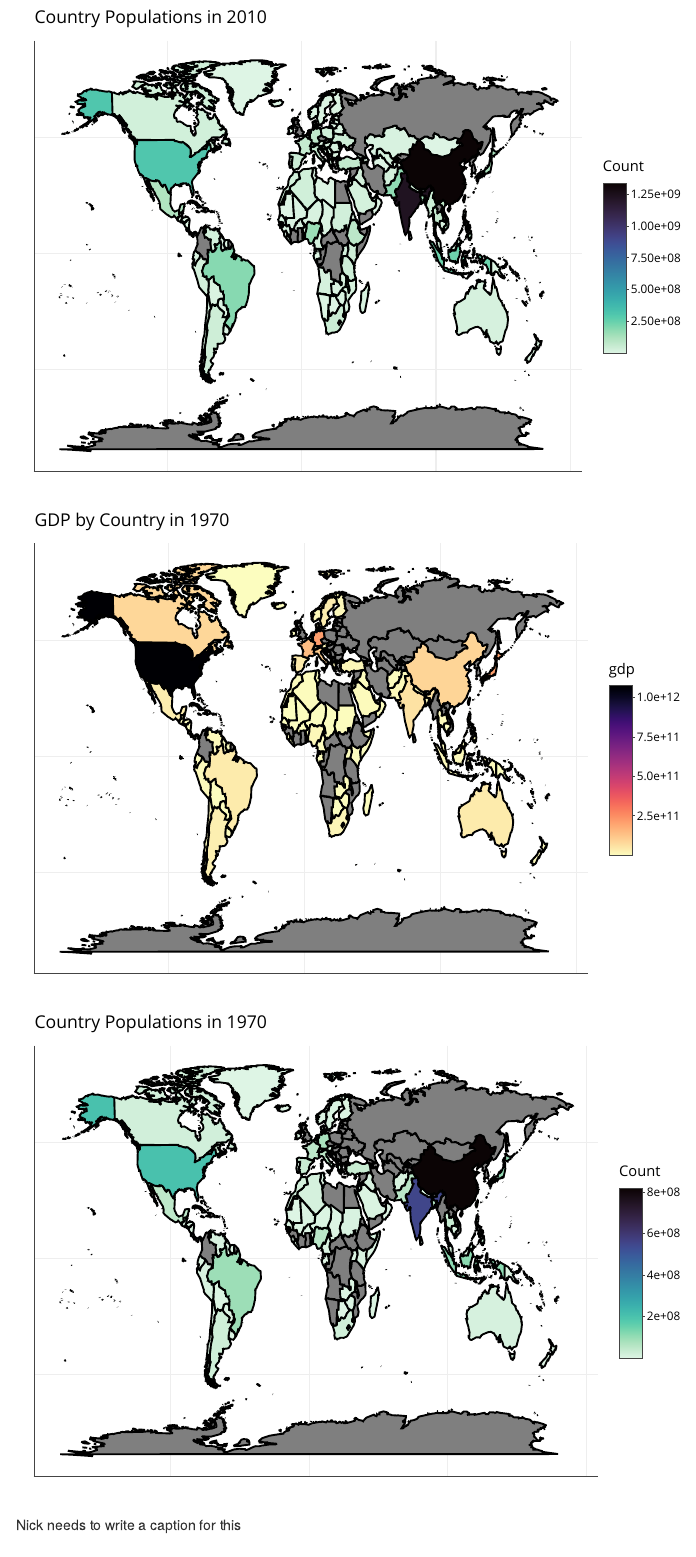
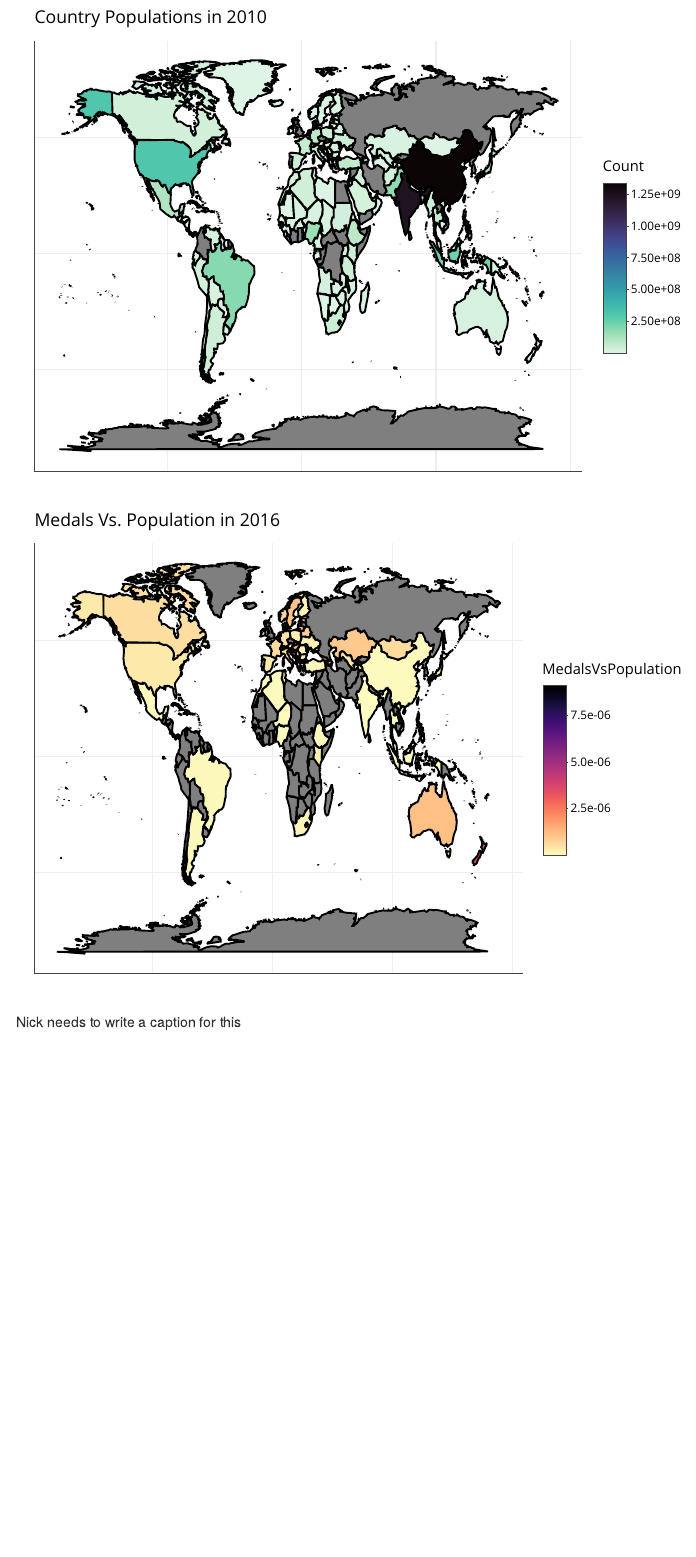
Before and after one commit to stat231-s23/blog1-Olympic-Exploration, an R Markdown document (index.Rmd): the page in a window 1100 px wide, from 2480 px down. Rendered offline with R 4.5, knitr and Pandoc, with nearby package versions; drawn as R Markdown's standard HTML page in place of the format the file asks for; some code elsewhere in the file could not run offline.

Commit message:
Last Visualization Added

````diff
--- a/index.Rmd
+++ b/index.Rmd
@@ -115,23 +116,14 @@ mapplot2 <- ggplot(map_data_gdp, aes(x = long, y = lat, group = group, fill = Co
 
 ggplotly(mapplot2)
 
-#GDP Map 1960
-mapplot3 <- ggplot(map_data_gdp2, aes(x = long, y = lat, group = group, fill = gdp, text = region)) +
+#Medals won in 2016 Olympics vs Population
+mapplot5 <- ggplot(map_data_gdp3, aes(x = long, y = lat, group = group, fill = MedalsVsPopulation, text = region)) +
   geom_polygon(color = "black") +
   scale_fill_viridis(option = "magma", direction = -1) +
-  ggtitle("GDP by Country in 1970") +
+  ggtitle("Medals Vs. Population in 2016") +
   theme_void()
 
-ggplotly(mapplot3)
-
-#Population Map 1960
-mapplot4 <- ggplot(map_data_gdp2, aes(x = long, y = lat, group = group, fill = Count, text = region)) +
-  geom_polygon(color = "black") +
-  scale_fill_viridis(option = "mako", direction = -1) +
-  ggtitle("Country Populations in 1970") +
-  theme_void()
-
-ggplotly(mapplot4)
+ggplotly(mapplot5)
 ```
 
 Nick needs to write a caption for this
````
Also changed, not shown: GDPMap.Rmd (+3 -3 lines), map_data_gdp3.rds, index.Rmd (1 more changed lines).
